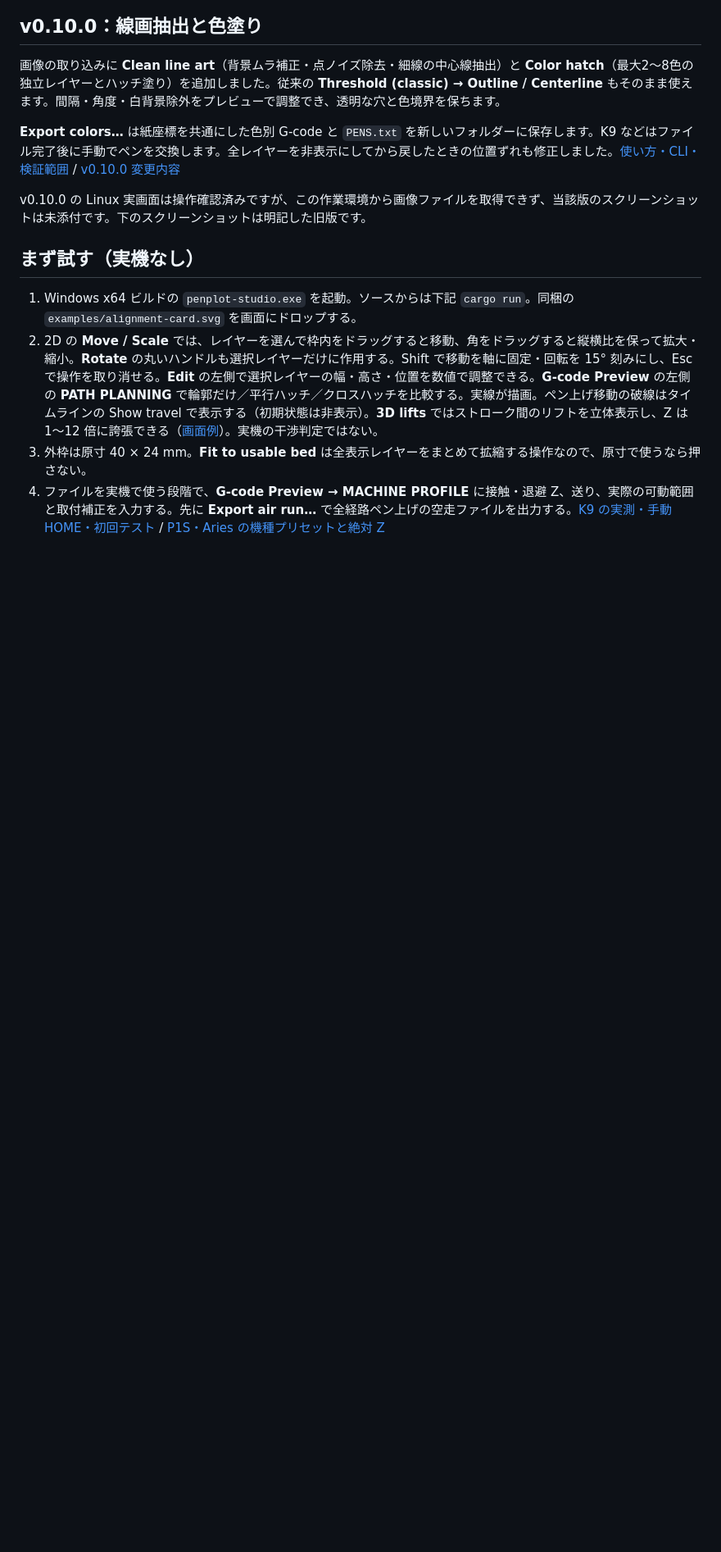
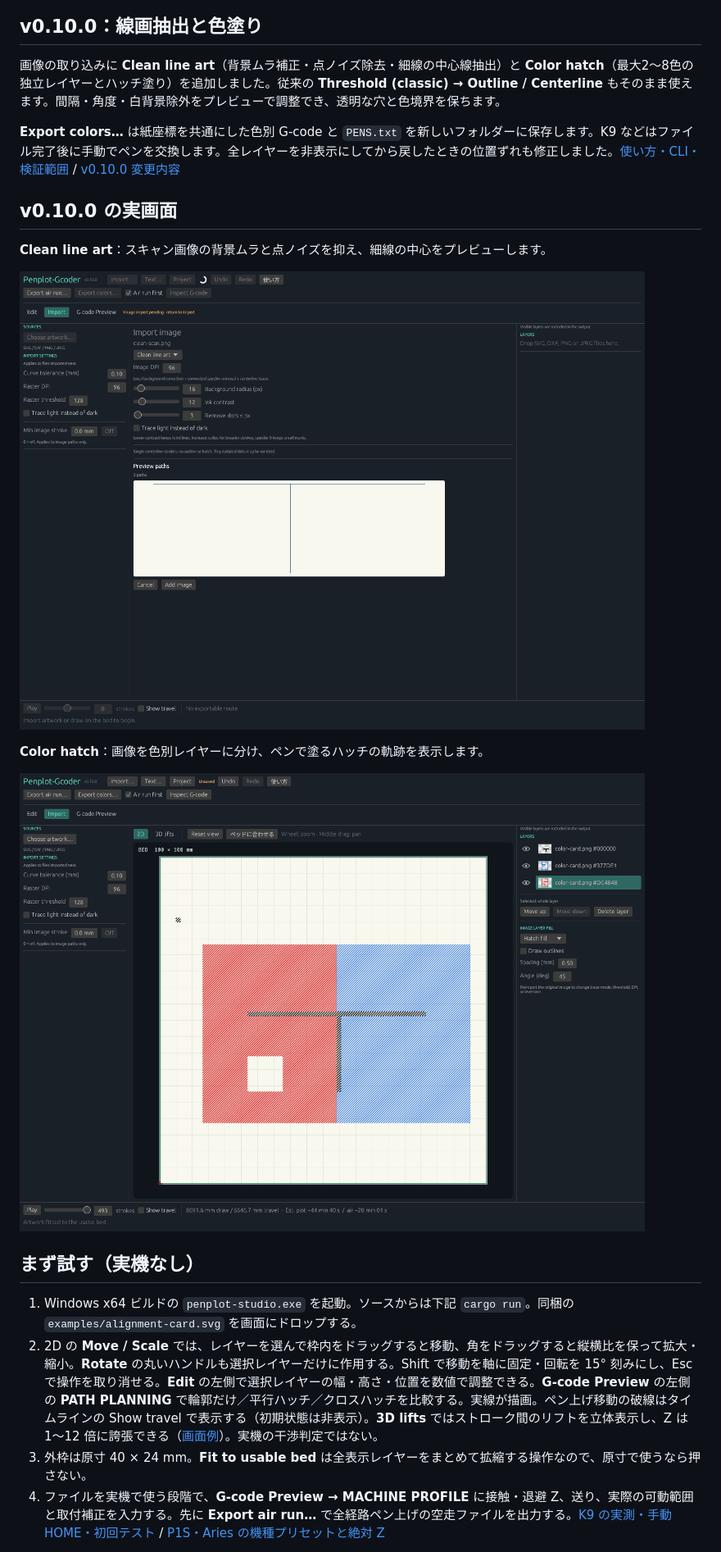
Before and after one commit to Xenoah/Penplot-Gcoder, a Markdown page: README.md, the part around one of its changes. Shown at 82% size. Drawn GitHub-style; pictures changed too: docs/screenshots/studio-v0.10.0-clean-line.png (added), docs/screenshots/studio-v0.10.0-color-hatch.png (added); blank space fills up the shorter version.

Commit message:
docs: show Penplot-Gcoder v0.10.0 screenshots

```diff
--- a/README.md
+++ b/README.md
@@ -10,7 +10,15 @@ SVG・DXF・画像を読み込み、文字や手描きを加え、3D プリン
 
 **Export colors…** は紙座標を共通にした色別 G-code と `PENS.txt` を新しいフォルダーに保存します。K9 などはファイル完了後に手動でペンを交換します。全レイヤーを非表示にしてから戻したときの位置ずれも修正しました。[使い方・CLI・検証範囲](docs/RASTER-COLOR.ja.md) / [v0.10.0 変更内容](docs/releases/v0.10.0.md)
 
-v0.10.0 の Linux 実画面は操作確認済みですが、この作業環境から画像ファイルを取得できず、当該版のスクリーンショットは未添付です。下のスクリーンショットは明記した旧版です。
+## v0.10.0 の実画面
+
+**Clean line art**：スキャン画像の背景ムラと点ノイズを抑え、細線の中心をプレビューします。
+
+![Penplot-Gcoder v0.10.0 の線画抽出画面](docs/screenshots/studio-v0.10.0-clean-line.png)
+
+**Color hatch**：画像を色別レイヤーに分け、ペンで塗るハッチの軌跡を表示します。
+
+![Penplot-Gcoder v0.10.0 の色別ハッチ画面](docs/screenshots/studio-v0.10.0-color-hatch.png)
 
 ## まず試す（実機なし）
 
```
Also changed, not shown: other parts of README.md (+1 -7 lines).
